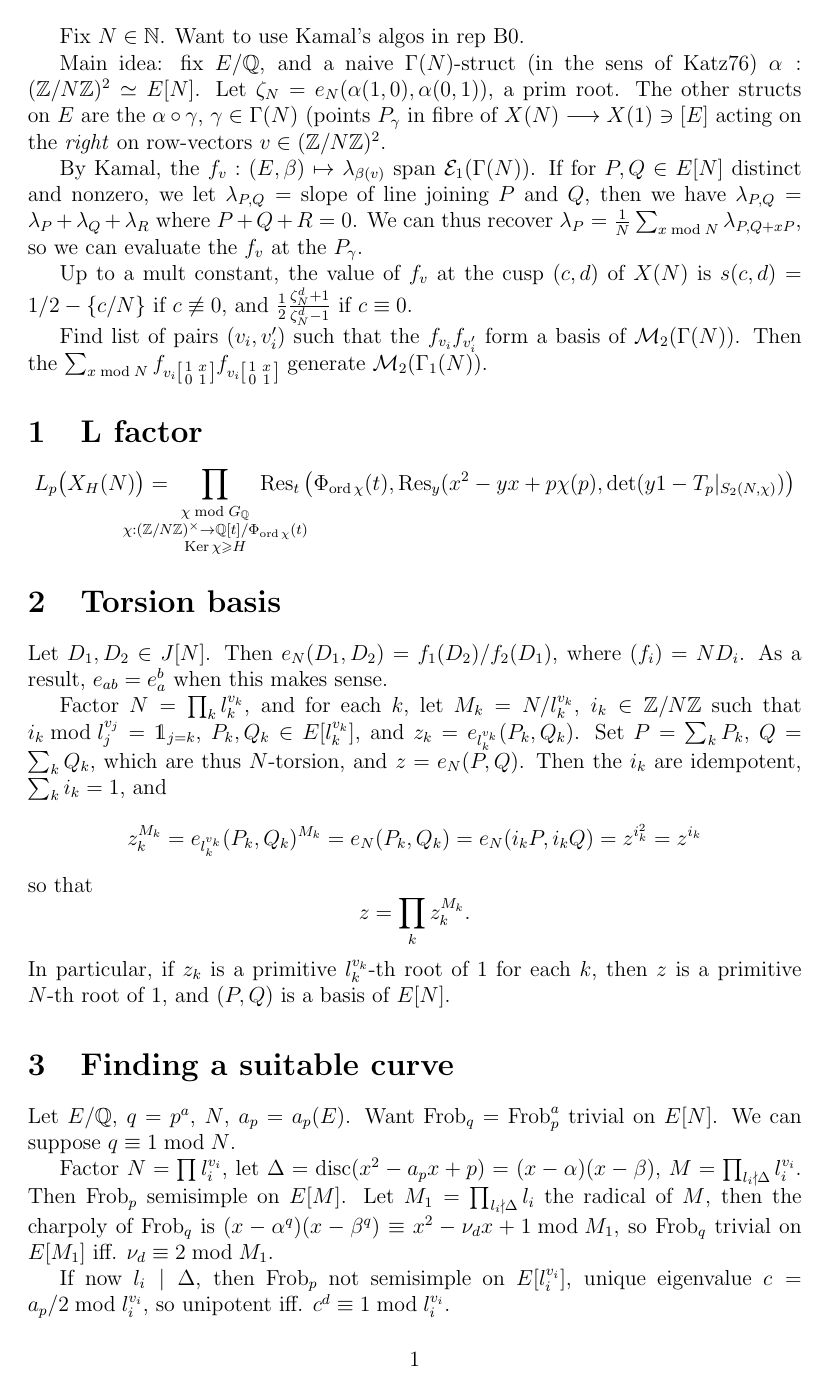
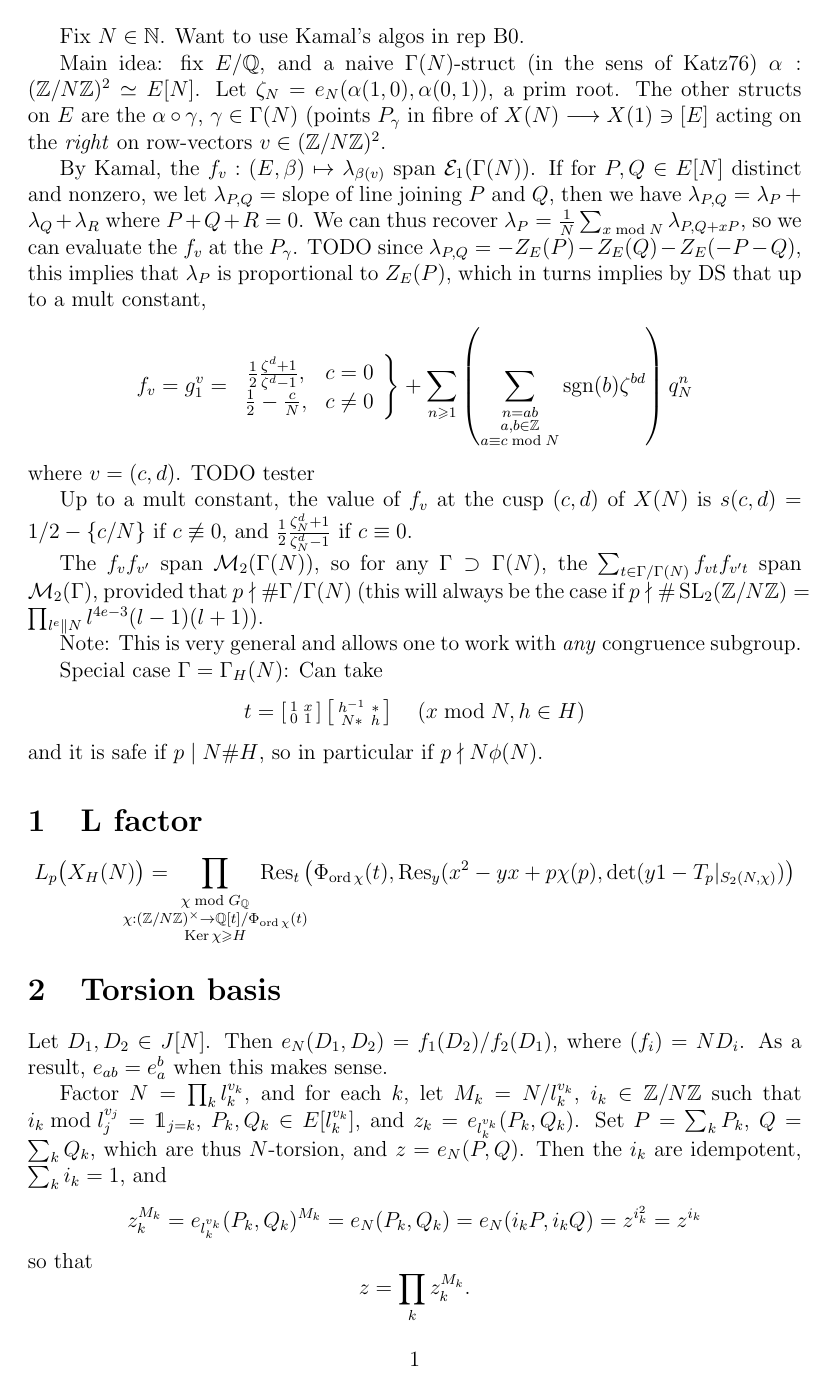
Before and after one commit to nmascot/LiftTors, a LaTeX document (Notes.tex): page 1 of 2. Compiled offline with pdfLaTeX.

Commit message:
Test.gp et TODO list

```diff
--- a/Notes.tex
+++ b/Notes.tex
@@ -48,6 +48,7 @@
 \newcommand{\Inf}{\operatorname{Inf}}
 \newcommand{\ord}{\operatorname{ord}}
 \newcommand{\Frob}{\operatorname{Frob}}
+\newcommand{\sgn}{\operatorname{sgn}}
 
 \newcommand{\TableMinPolyVar}{x}
 
@@ -75,11 +76,19 @@ Fix $N \in \N$. Want to use Kamal's algos in rep B0.
 
 Main idea: fix $E/\Q$, and a naive $\Gamma(N)$-struct (in the sens of Katz76) $\alpha: (\Z/N\Z)^2 \simeq E[N]$. Let $\zeta_N = e_N(\alpha(1,0),\alpha(0,1))$, a prim root. The other structs on $E$ are the $\alpha \circ \gamma$, $\gamma \in \Gamma(N)$ (points $P_\gamma$ in fibre of $X(N) \longrightarrow X(1) \ni [E]$ acting on the \emph{right} on row-vectors $v \in (\Z/N\Z)^2$.
 
-By Kamal, the $f_v : (E,\beta) \mapsto \lambda_{\beta(v)}$ span $\E_1(\Gamma(N))$. If for $P,Q \in E[N]$ distinct and nonzero, we let $\lambda_{P,Q} = $ slope of line joining $P$ and $Q$, then we have $\lambda_{P,Q} = \lambda_P + \lambda_{Q} + \lambda_{R}$ where $P+Q+R=0$. We can thus recover $\lambda_P = \frac1N \sum_{x \bmod N} \lambda_{P,Q+xP}$, so we can evaluate the $f_v$ at the $P_\gamma$.
+By Kamal, the $f_v : (E,\beta) \mapsto \lambda_{\beta(v)}$ span $\E_1(\Gamma(N))$. If for $P,Q \in E[N]$ distinct and nonzero, we let $\lambda_{P,Q} = $ slope of line joining $P$ and $Q$, then we have $\lambda_{P,Q} = \lambda_P + \lambda_{Q} + \lambda_{R}$ where $P+Q+R=0$. We can thus recover $\lambda_P = \frac1N \sum_{x \bmod N} \lambda_{P,Q+xP}$, so we can evaluate the $f_v$ at the $P_\gamma$. TODO since $\lambda_{P,Q} = -Z_E(P)-Z_E(Q)-Z_E(-P-Q)$, this implies that $\lambda_P$ is proportional to $Z_E(P)$, which in turns implies by DS that up to a mult constant,
+\[ f_v = g_1^v = \left. \begin{array}{cc} \frac12 \frac{\zeta^d+1}{\zeta^d-1}, & c =0 \\ \frac12 - \frac{c}N, & c \neq 0 \end{array} \right\} + \sum_{n \geqslant 1} \left( \sum_{\substack{n=ab \\ a,b \in \Z \\ a \equiv c \bmod N}} \sgn(b) \zeta^{bd} \right) q_N^n \]
+where $v=(c,d)$. TODO tester
 
 Up to a mult constant, the value of $f_v$ at the cusp $(c,d)$ of $X(N)$ is $s(c,d) = 1/2 - \{c/N\}$ if $c \not \equiv 0$, and $\frac12 \frac{\zeta_N^d+1}{\zeta_N^d-1}$ if $c \equiv 0$.
 
-Find list of pairs $(v_i,v'_i)$ such that the $f_{v_i} f_{v'_i}$ form a basis of $\M_2(\Gamma(N))$. Then the $\sum_{x \bmod N} f_{v_i \smat{1}{x}{0}{1}} f_{v_i \smat{1}{x}{0}{1}}$ generate $\M_2(\Gamma_1(N))$.
+The $f_{v} f_{v'}$ span $\M_2(\Gamma(N))$, so for any $\Gamma \supset \Gamma(N)$, the $\sum_{t \in \Gamma / \Gamma(N)} f_{v t } f_{v' t}$ span $\M_2(\Gamma)$, provided that $p \nmid \# \Gamma/\Gamma(N)$ (this will always be the case if $p \nmid \#\SL_2(\Z/N\Z) = \prod_{l^e \Vert N} l^{4e-3} (l-1)(l+1)$).
+
+Note: This is very general and allows one to work with \emph{any} congruence subgroup.
+
+Special case $\Gamma = \Gamma_H(N)$: Can take
+\[ t = \smat{1}{x}{0}{1} \smat{h^{-1}}{*}{N*}{h} \quad (x \bmod N, h \in H) \]
+and it is safe if $p \mid N \#H$, so in particular if $p \nmid N \phi(N)$.
 
 \section{L factor}
 
```
Also changed, not shown: TODO.txt (added, +6 -0 lines), Notes.tex (3 more changed lines), 1 other file.
